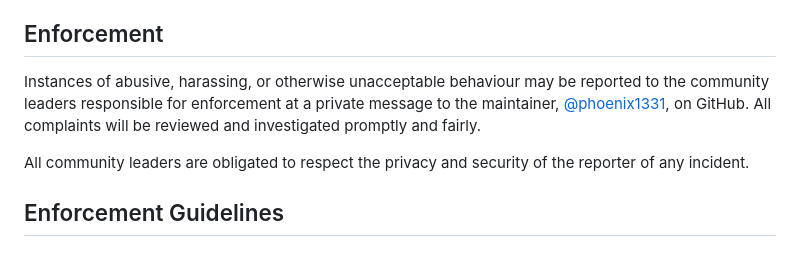
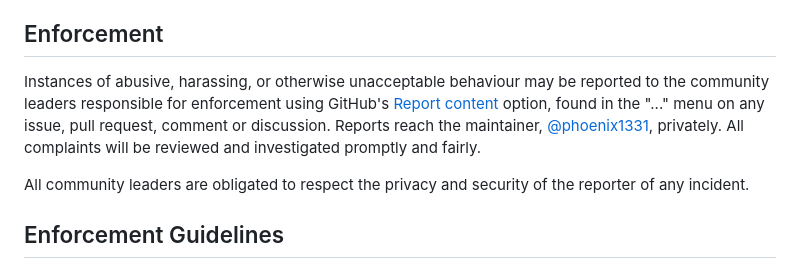
Before and after one commit to phoenix1331/cuddio, a Markdown page: CODE_OF_CONDUCT.md, the part around the change. GitHub-like rendering.

Commit message:
chore: point conduct reports to github's report content option

```diff
--- a/CODE_OF_CONDUCT.md
+++ b/CODE_OF_CONDUCT.md
@@ -36,7 +36,7 @@ This Code of Conduct applies within all community spaces, and also applies when
 
 ## Enforcement
 
-Instances of abusive, harassing, or otherwise unacceptable behaviour may be reported to the community leaders responsible for enforcement at a private message to the maintainer, [@phoenix1331](https://github.com/phoenix1331), on GitHub. All complaints will be reviewed and investigated promptly and fairly.
+Instances of abusive, harassing, or otherwise unacceptable behaviour may be reported to the community leaders responsible for enforcement using GitHub's [Report content](https://docs.github.com/en/communities/maintaining-your-safety-on-github/reporting-abuse-or-spam) option, found in the "..." menu on any issue, pull request, comment or discussion. Reports reach the maintainer, [@phoenix1331](https://github.com/phoenix1331), privately. All complaints will be reviewed and investigated promptly and fairly.
 
 All community leaders are obligated to respect the privacy and security of the reporter of any incident.
 
```
